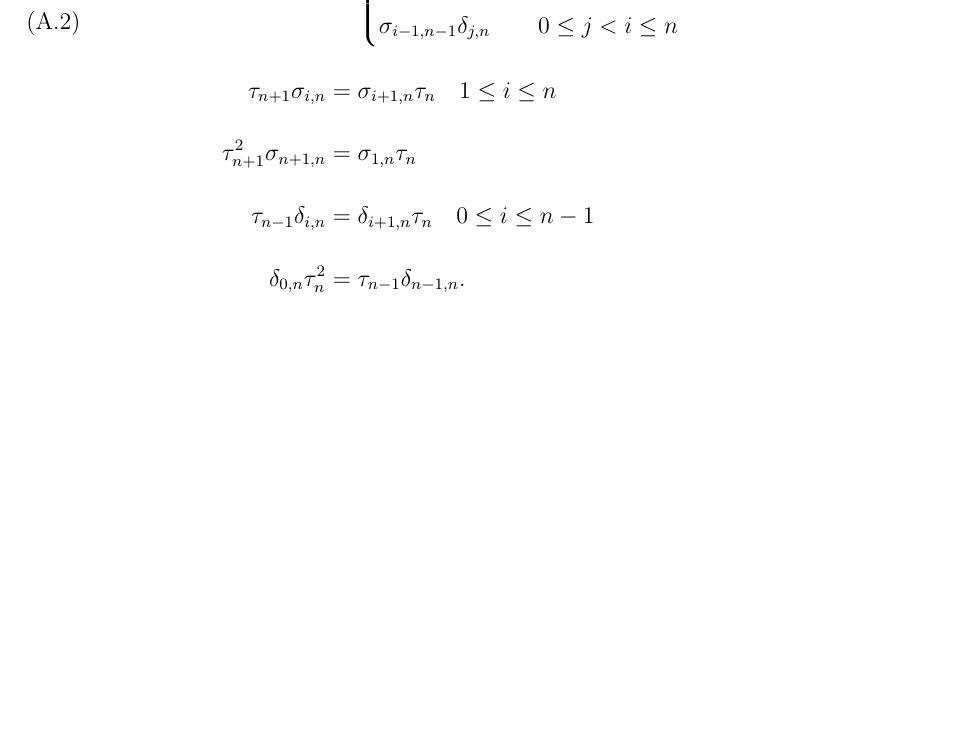
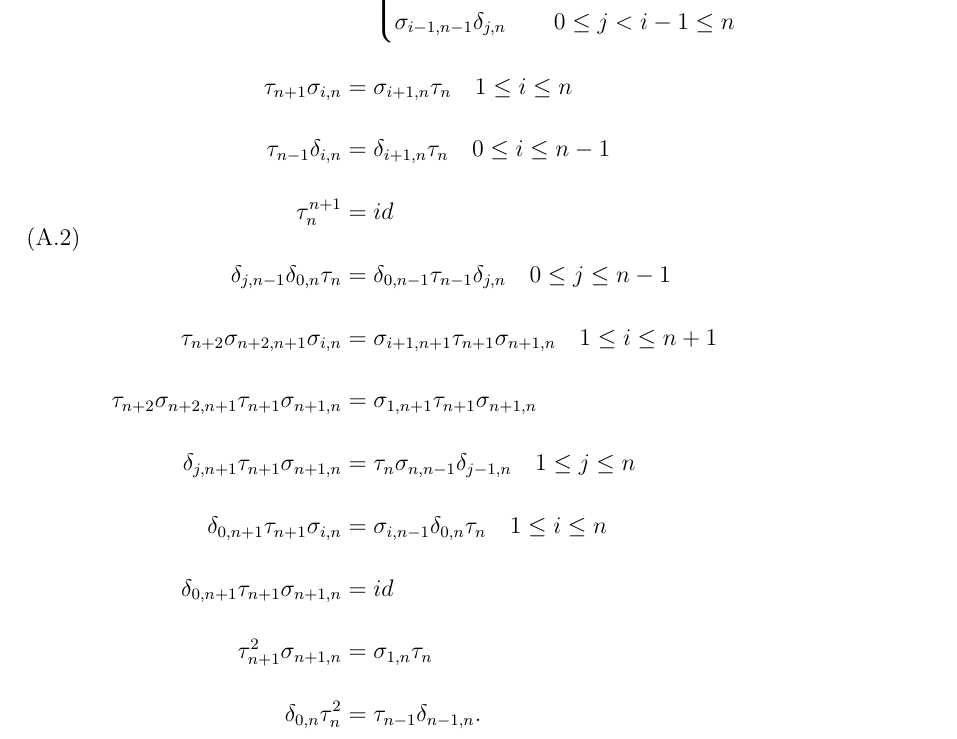
Before and after one commit to r-wei/thesis, a LaTeX thesis (thesis.tex, which reads appendices/lambda.tex): part of page 63 of 86 before the commit and part of page 63 of 87 after it, cut at the place of the change, the shorter picture padded with empty space. Compiled offline with pdfLaTeX.

Commit message:
rewrote relations for Lambda category

```diff
--- a/appendices/lambda.tex
+++ b/appendices/lambda.tex
@@ -17,25 +17,67 @@ subject to relations:
 \begin{equation}\label{eqn:cyclic_relations}
 \begin{split}
 \delta_{i,n-1} \delta_{j,n} &= \delta_{j-1,n-1} \delta_{i,n}
-  \quad 1 \leq i \leq j \leq n-1 \\
+  \quad 0 \leq i < j \leq n-1 \\
 \sigma_{i,n+1} \sigma_{j,n} &= \sigma_{j+1,n+1} \sigma_{i,n}
-  \quad 1 \leq i < j \leq n+1 \\
+  \quad 1 \leq i \leq j \leq n+1 \\
 \delta_{j,n+1}\sigma_{i,n} &=
   \begin{cases}
     \sigma_{i,n-1}\delta_{j-1,n}
-      & 0 \leq i < j \leq n-1\\
-    id & j = i, i-1, 0 \leq j \leq n\\
+      & 1 \leq i < j \leq n\\
+    id & j = i, i-1,
+      1 \leq i \leq n+1, 0 \leq j \leq n\\
     \sigma_{i-1,n-1}\delta_{j,n}
-      & \quad 0 \leq j < i \leq n
+      & \quad 0 \leq j < i-1 \leq n
    \end{cases}\\
 \tau_{n+1}\sigma_{i,n} &= \sigma_{i+1,n}\tau_n
   \quad 1 \leq i \leq n\\
-\tau_{n+1}^2 \sigma_{n+1,n} &= \sigma_{1,n} \tau_n \\
 \tau_{n-1}\delta_{i,n} &= \delta_{i+1,n}\tau_n
   \quad 0 \leq i \leq n-1\\
+\tau_{n}^{n+1} &= id \\
+\delta_{j,n-1} \delta_{0,n} \tau_n &=
+  \delta_{0,n-1} \tau_{n-1} \delta_{j,n}
+  \quad 0 \leq j \leq n-1\\
+\tau_{n+2} \sigma_{n+2,n+1} \sigma_{i,n} &=
+  \sigma_{i+1,n+1} \tau_{n+1} \sigma_{n+1,n}
+  \quad 1 \leq i \leq n+1\\
+\tau_{n+2} \sigma_{n+2,n+1} \tau_{n+1} \sigma_{n+1,n} &=
+  \sigma_{1,n+1} \tau_{n+1} \sigma_{n+1,n}\\
+\delta_{j,n+1}\tau_{n+1}\sigma_{n+1,n}
+  &= \tau_n \sigma_{n,n-1} \delta_{j-1,n}
+  \quad 1 \leq j \leq n\\
+\delta_{0,n+1}\tau_{n+1}\sigma_{i,n}
+  &= \sigma_{i,n-1}\delta_{0,n}\tau_n
+  \quad 1 \leq i \leq n\\
+\delta_{0,n+1}\tau_{n+1}\sigma_{n+1,n} &= id\\
+\tau_{n+1}^2 \sigma_{n+1,n} &= \sigma_{1,n} \tau_n \\
 \delta_{0,n}\tau_n^2 &= \tau_{n-1}\delta_{n-1,n}.
 \end{split}
 \end{equation}
+
+% simplified relations (with sigma_0 and delta_n)
+% \begin{equation}\label{eqn:cyclic_relations}
+% \begin{split}
+% \delta_{i,n-1} \delta_{j,n} &= \delta_{j-1,n-1} \delta_{i,n}
+%   \quad 0 \leq i < j \leq n \\
+% \sigma_{i,n+1} \sigma_{j,n} &= \sigma_{j+1,n+1} \sigma_{i,n}
+%   \quad 0 \leq i \leq j \leq n+1 \\
+% \delta_{j,n+1}\sigma_{i,n} &=
+%   \begin{cases}
+%     \sigma_{i,n-1}\delta_{j-1,n}
+%       & 0 \leq i < j \leq n+1\\
+%     id & j = i, i-1, 0 \leq j \leq n+1\\
+%     \sigma_{i-1,n-1}\delta_{j,n}
+%       & \quad 0 \leq j < i-1 \leq n
+%    \end{cases}\\
+% \tau_{n+1}\sigma_{i,n} &= \sigma_{i+1,n}\tau_n
+%   \quad 1 \leq i \leq n\\
+% \sigma_{0,n} &= \tau_{n+1} \sigma{n+1,n}\\
+% \delta_{n,n} &= \delta{0,n} \tau_n\\
+% \tau_{n-1}\delta_{i,n} &= \delta_{i+1,n}\tau_n
+%   \quad 0 \leq i \leq n-1\\
+% \tau_{n}^{n+1} = id
+% \end{split}
+% \end{equation}
 
 Some definitions of $\Lambda$ include an extra
 coboundary $\delta_{n,n}$ and codegeneracy
```
Also changed, not shown: thesis.pdf.
